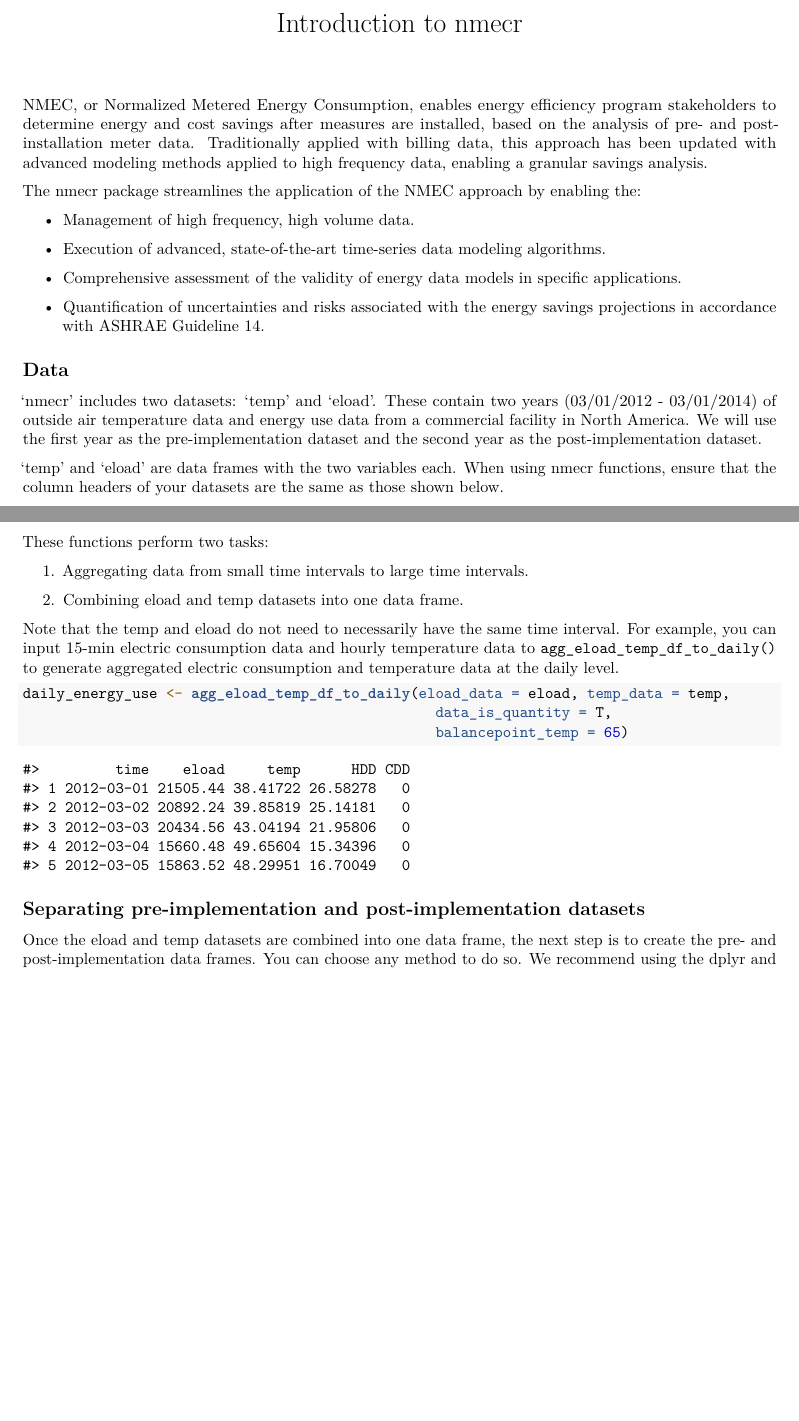
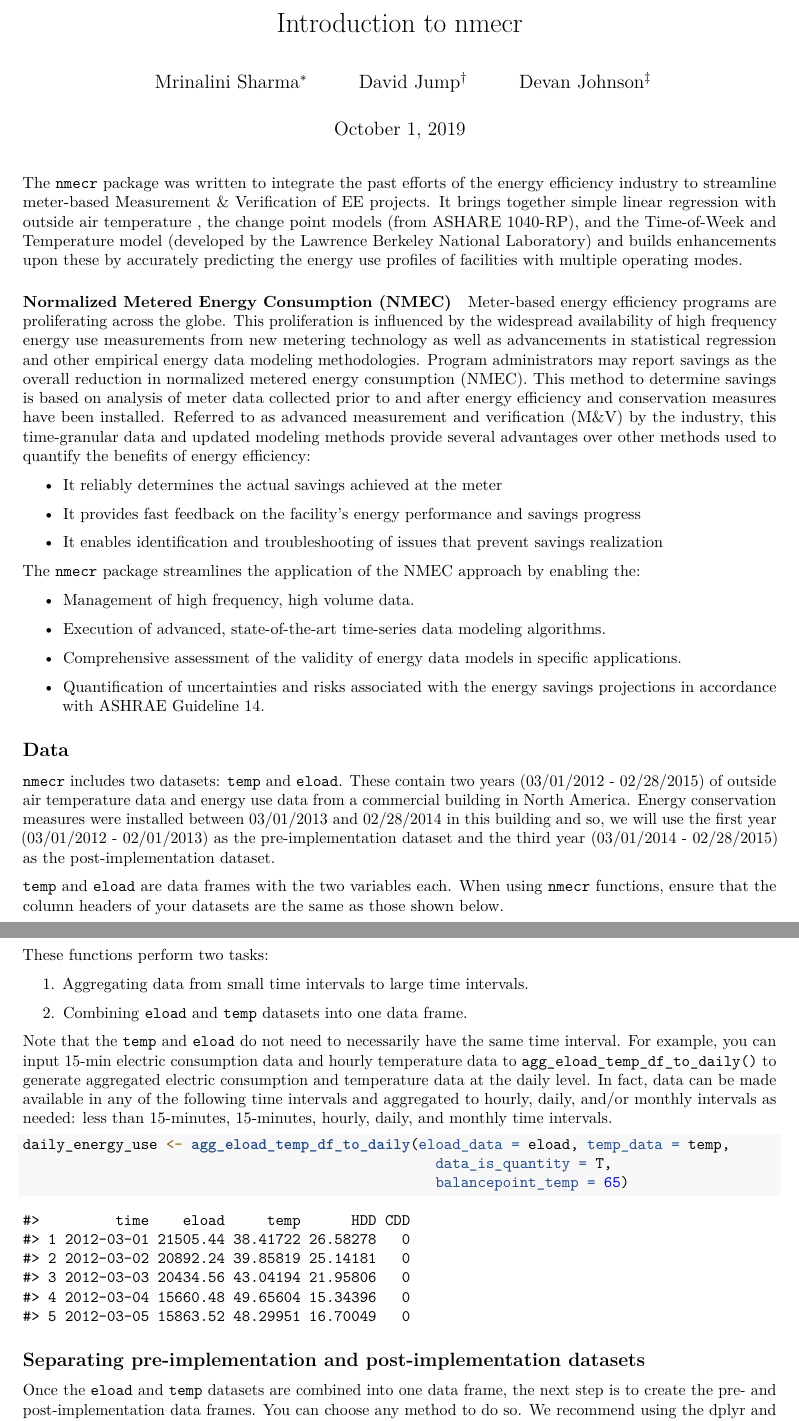
Before and after one commit to kW-Labs/nmecr, an R Markdown document (vignettes/nmecr.Rmd): two parts of pages 1 and 2 of 4 before the commit and two parts of pages 1 and 2 of 5 after it, joined at a grey line, cut so that both start at the same text, the shorter picture padded with empty space. Rendered offline with R 4.5, knitr and Pandoc, then LaTeX, with nearby package versions; some code elsewhere in the file could not run offline; common packages that the code uses without loading them are loaded.

Commit message:
vignette updates

````diff
--- a/vignettes/nmecr.Rmd
+++ b/vignettes/nmecr.Rmd
@@ -1,5 +1,11 @@
 ---
 title: "Introduction to nmecr"
+author:
+  - Mrinalini Sharma^[msharma@kw-engineering.com]
+  - David Jump^[djump@kw-engineering.com]
+  - Devan Johnson^[johnson@kw-engineering.com]
+
+date: "October 1, 2019"
 output: pdf_document
 vignette: >
   %\VignetteIndexEntry{Introduction to nmecr}
@@ -20,9 +26,19 @@ library(ggplot2)
 library(tidyr)
 ```
 
-NMEC, or Normalized Metered Energy Consumption, enables energy efficiency program stakeholders to determine energy and cost savings after measures are installed, based on the analysis of pre- and post-installation meter data. Traditionally applied with billing data, this approach has been updated with advanced modeling methods applied to high frequency data, enabling a granular savings analysis.
+The `nmecr` package was written to integrate the past efforts of the energy efficiency industry to streamline meter-based Measurement & Verification of EE projects. It brings together simple linear regression with outside air temperature , the change point models (from ASHARE 1040-RP), and the Time-of-Week and Temperature model (developed by the Lawrence Berkeley National Laboratory) and builds enhancements upon these by accurately predicting the energy use profiles of facilities with multiple operating modes.
 
-The nmecr package streamlines the application of the NMEC approach by enabling the:
+#### Normalized Metered Energy Consumption (NMEC)
+
+Meter-based energy efficiency programs are proliferating across the globe. This proliferation is influenced by the widespread availability of high frequency energy use measurements from new metering technology as well as advancements in statistical regression and other empirical energy data modeling methodologies. Program administrators may report savings as the overall reduction in normalized metered energy consumption (NMEC). This method to determine savings is based on analysis of meter data collected prior to and after energy efficiency and conservation measures have been installed. Referred to as advanced measurement and verification (M&V) by the industry, this time-granular data and updated modeling methods provide several advantages over other methods used to quantify the benefits of energy efficiency:
+
+* It reliably determines the actual savings achieved at the meter
+
+*	It provides fast feedback on the facility's energy performance and savings progress
+
+*	It enables identification and troubleshooting of issues that prevent savings realization
+
+The `nmecr` package streamlines the application of the NMEC approach by enabling the:
 
 * Management of high frequency, high volume data.
 
@@ -34,9 +50,9 @@ The nmecr package streamlines the application of the NMEC approach by enabling t
 
 ## Data
 
-'nmecr' includes two datasets: 'temp' and 'eload'. These contain two years (03/01/2012 - 03/01/2014) of outside air temperature data and energy use data from a commercial facility in North America. We will use the first year as the pre-implementation dataset and the second year as the post-implementation dataset.
+`nmecr` includes two datasets: `temp` and `eload`. These contain two years (03/01/2012 - 02/28/2015) of outside air temperature data and energy use data from a commercial building in North America. Energy conservation measures were installed between 03/01/2013 and 02/28/2014 in this building and so, we will use the first year (03/01/2012 - 02/01/2013) as the pre-implementation dataset and the third year (03/01/2014 - 02/28/2015) as the post-implementation dataset.
 
-'temp' and 'eload' are data frames with the two variables each. When using nmecr functions, ensure that the column headers of your datasets are the same as those shown below.
+`temp` and `eload` are data frames with the two variables each. When using `nmecr` functions, ensure that the column headers of your datasets are the same as those shown below.
 
 
 ```{r temp, results='markup', echo=FALSE}
@@ -61,9 +77,9 @@ These functions perform two tasks:
 
 1. Aggregating data from small time intervals to large time intervals.
 
-1. Combining eload and temp datasets into one data frame.
+1. Combining `eload` and `temp` datasets into one data frame.
 
-Note that the temp and eload do not need to necessarily have the same time interval. For example, you can input 15-min electric consumption data and hourly temperature data to `agg_eload_temp_df_to_daily()` to generate aggregated electric consumption and temperature data at the daily level.
+Note that the `temp` and `eload` do not need to necessarily have the same time interval. For example, you can input 15-min electric consumption data and hourly temperature data to `agg_eload_temp_df_to_daily()` to generate aggregated electric consumption and temperature data at the daily level. In fact, data can be made available in any of the following time intervals and aggregated to hourly, daily, and/or monthly intervals as needed: less than 15-minutes, 15-minutes, hourly, daily, and monthly time intervals.
 
 ```{r daily_energy_use, results='markup'}
 daily_energy_use <- agg_eload_temp_df_to_daily(eload_data = eload, temp_data = temp,
@@ -77,7 +93,7 @@ head(daily_energy_use, n = 5)
 
 ## Separating pre-implementation and post-implementation datasets
 
-Once the eload and temp datasets are combined into one data frame, the next step is to create the pre- and post-implementation data frames. You can choose any method to do so. We recommend using the dplyr and the lubridate package.
+Once the `eload` and `temp` datasets are combined into one data frame, the next step is to create the pre- and post-implementation data frames. You can choose any method to do so. We recommend using the dplyr and the lubridate package.
 
 ```{r daily_pre, results='hide'}
 daily_pre <- daily_energy_use %>%
````
Also changed, not shown: vignettes/nmecr.pdf, vignettes/nmecr.Rmd (19 more changed lines).
